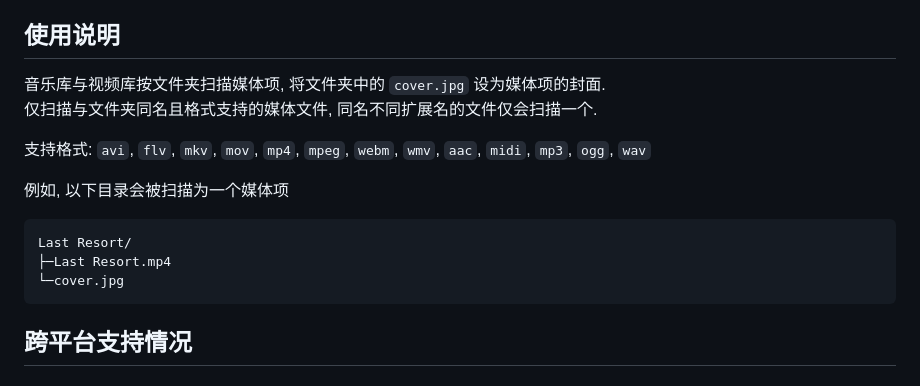
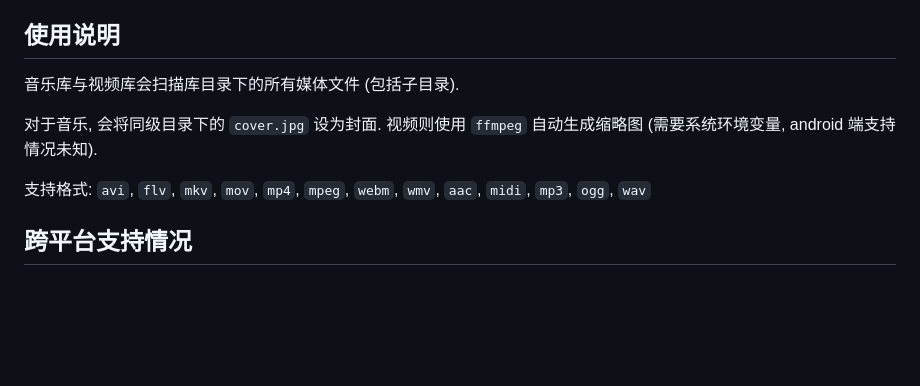
Before and after one commit to Playboy-Player/Playboy, a Markdown page: README.md, the part around the change. GitHub-like rendering; blank space fills up the shorter version.

````diff
--- a/README.md
+++ b/README.md
@@ -57,18 +57,12 @@
 
 ## 使用说明
 
-音乐库与视频库按文件夹扫描媒体项, 将文件夹中的 `cover.jpg` 设为媒体项的封面.
-仅扫描与文件夹同名且格式支持的媒体文件, 同名不同扩展名的文件仅会扫描一个.
+音乐库与视频库会扫描库目录下的所有媒体文件 (包括子目录).
+
+对于音乐, 会将同级目录下的 `cover.jpg` 设为封面.
+视频则使用 `ffmpeg` 自动生成缩略图 (需要系统环境变量, android 端支持情况未知).
 
 支持格式: `avi`, `flv`, `mkv`, `mov`, `mp4`, `mpeg`, `webm`, `wmv`, `aac`, `midi`, `mp3`, `ogg`, `wav`
-
-例如, 以下目录会被扫描为一个媒体项
-
-```
-Last Resort/
-├─Last Resort.mp4
-└─cover.jpg
-```
 
 ## 跨平台支持情况
 
````
